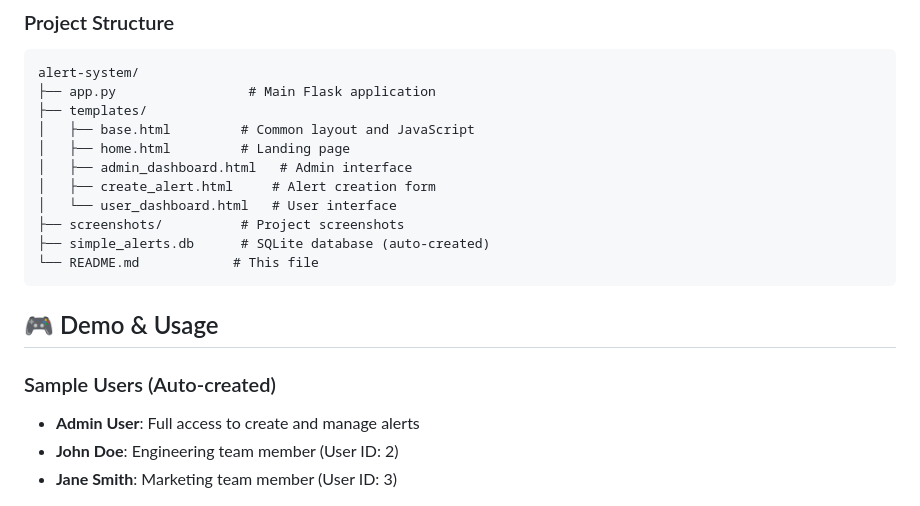
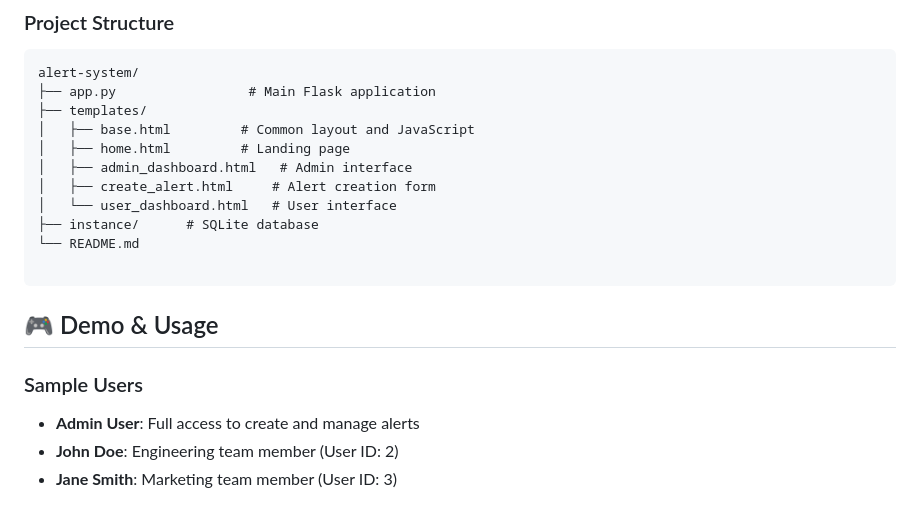
Before and after one commit to SachinMugade8797/Alerting-Notification-Platform, a Markdown page: README.md, the part around one of its changes. GitHub-like rendering.

````diff
--- a/README.md
+++ b/README.md
@@ -104,14 +130,14 @@ alert-system/
 │   ├── admin_dashboard.html   # Admin interface
 │   ├── create_alert.html     # Alert creation form
 │   └── user_dashboard.html   # User interface
-├── screenshots/          # Project screenshots
-├── simple_alerts.db      # SQLite database (auto-created)
-└── README.md            # This file
+├── instance/      # SQLite database
+└── README.md
+
 ```
 
 ## 🎮 Demo & Usage
 
-### Sample Users (Auto-created)
+### Sample Users
 - **Admin User**: Full access to create and manage alerts
 - **John Doe**: Engineering team member (User ID: 2)
 - **Jane Smith**: Marketing team member (User ID: 3)
````
Also changed, not shown: other parts of README.md (+33 -46 lines).
